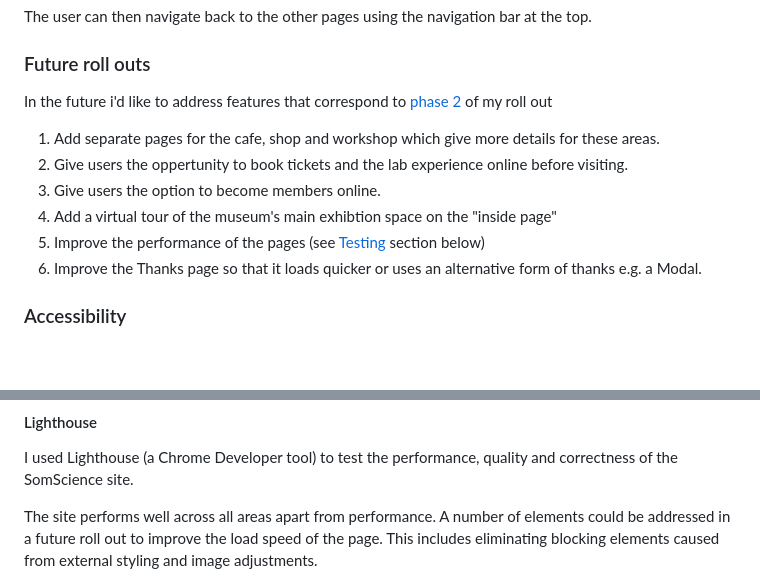
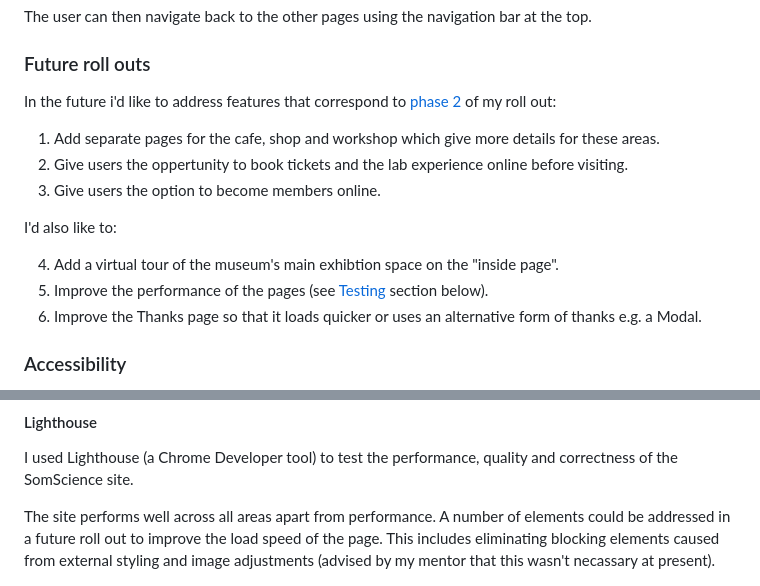
Before and after one commit to kosamad/SomScience, a Markdown page: README.md, 2 parts joined by grey strips. Drawn GitHub-style; blank space fills up the shorter version.

Commit message:
docs: final commit, final addition to the README file

```diff
--- a/README.md
+++ b/README.md
@@ -313,13 +313,16 @@ The user can then navigate back to the other pages using the navigation bar at t
 
 ### Future roll outs
 
-In the future i'd like to address features that correspond to [phase 2](#table-2-roll-out) of my roll out
+In the future i'd like to address features that correspond to [phase 2](#table-2-roll-out) of my roll out:
 
 1. Add separate pages for the cafe, shop and workshop which give more details for these areas.
 2. Give users the oppertunity to book tickets and the lab experience online before visiting.
 3. Give users the option to become members online.
-4. Add a virtual tour of the museum's main exhibtion space on the "inside page"
-5. Improve the performance of the pages (see [Testing](#testing) section below)
+
+I'd also like to:
+
+4. Add a virtual tour of the museum's main exhibtion space on the "inside page".
+5. Improve the performance of the pages (see [Testing](#testing) section below).
 6. Improve the Thanks page so that it loads quicker or uses an alternative form of thanks e.g. a Modal.
 
 ### Accessibility
@@ -502,7 +505,7 @@ Please note that the error messages which relate to a "Trailing slash on void el
 
 I used Lighthouse (a Chrome Developer tool) to test the performance, quality and correctness of the SomScience site.
 
-The site performs well across all areas apart from performance. A number of elements could be addressed in a future roll out to improve the load speed of the page. This includes eliminating blocking elements caused from external styling and image adjustments.
+The site performs well across all areas apart from performance. A number of elements could be addressed in a future roll out to improve the load speed of the page. This includes eliminating blocking elements caused from external styling and image adjustments (advised by my mentor that this wasn't necassary at present).
 
 ![index.html](documentation/screen_shots/validation/index_lighthouse_report.PNG)
 
```
Also changed, not shown: other parts of README.md (+2 -2 lines).
